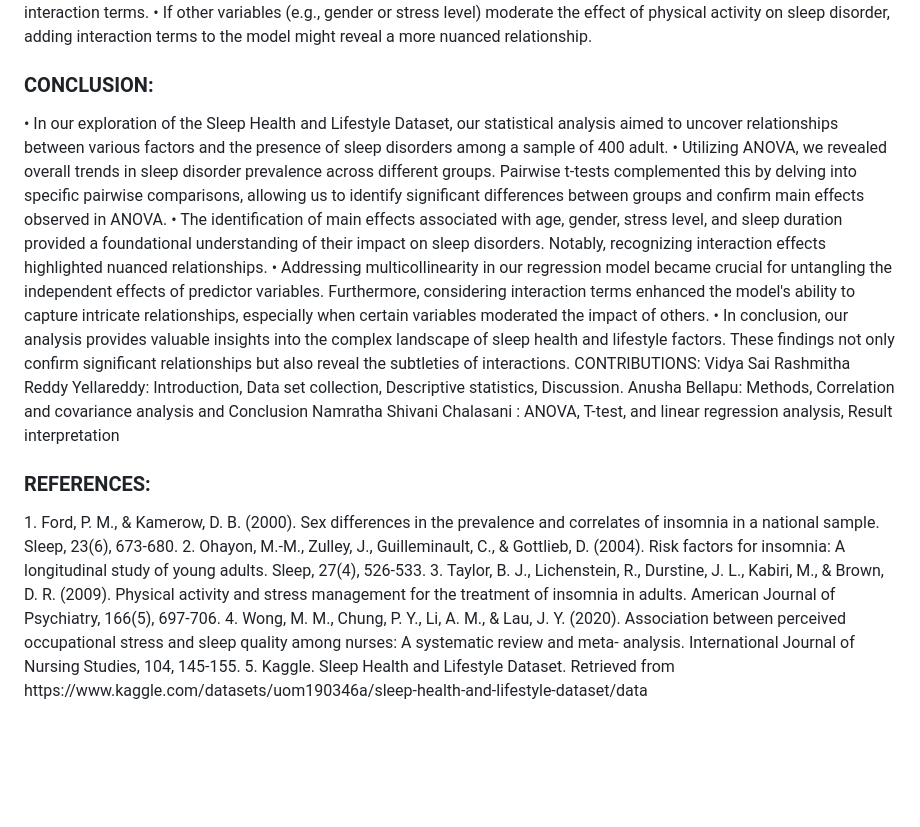
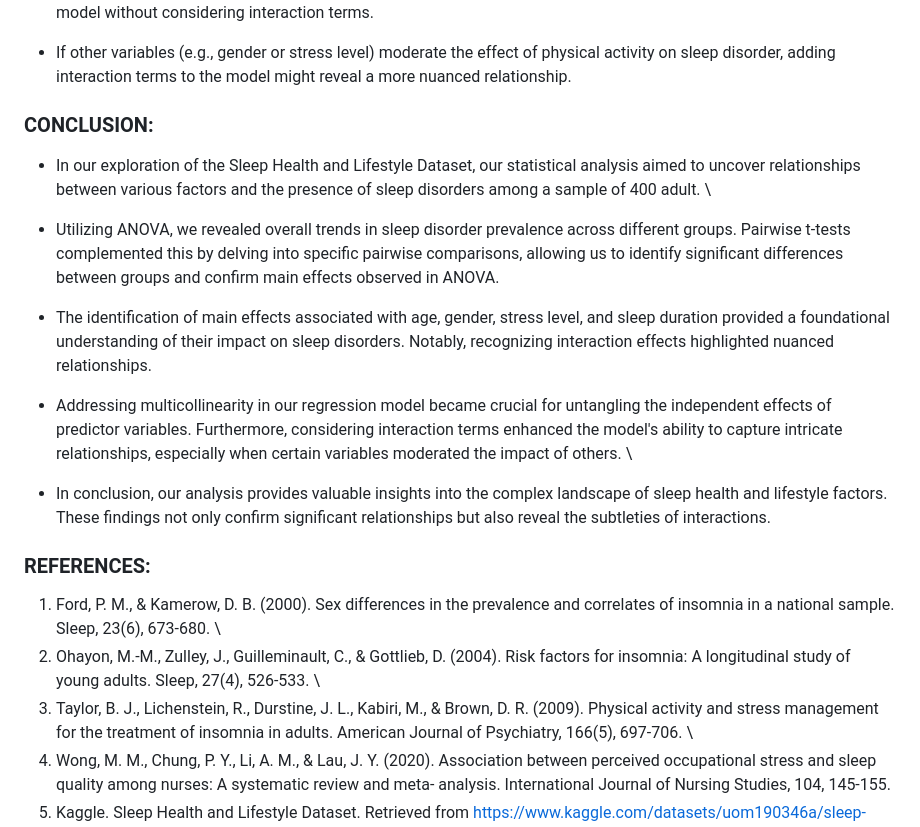
Before and after one commit to Namratha-shivani/Statistical-analysis-of-Risk-Factor-association-with-sleep-disorder, a Markdown page: report.md, the part around one of its changes. Drawn GitHub-style; blank space fills up the shorter version.

```diff
--- a/report.md
+++ b/report.md
@@ -150,35 +194,40 @@ multicollinearity issues (e.g., removing redundant variables, using regularizati
 the linear model without considering interaction terms.
-• If other variables (e.g., gender or stress level) moderate the effect of physical activity on sleep
+
+- If other variables (e.g., gender or stress level) moderate the effect of physical activity on sleep
 disorder, adding interaction terms to the model might reveal a more nuanced relationship.
 
+
 <h3>CONCLUSION:</h3>
-• In our exploration of the Sleep Health and Lifestyle Dataset, our statistical analysis aimed to uncover
-relationships between various factors and the presence of sleep disorders among a sample of 400 adult.
-• Utilizing ANOVA, we revealed overall trends in sleep disorder prevalence across different groups. Pairwise
+
+- In our exploration of the Sleep Health and Lifestyle Dataset, our statistical analysis aimed to uncover
+relationships between various factors and the presence of sleep disorders among a sample of 400 adult. \
+
+- Utilizing ANOVA, we revealed overall trends in sleep disorder prevalence across different groups. Pairwise
 t-tests complemented this by delving into specific pairwise comparisons, allowing us to identify significant
 differences between groups and confirm main effects observed in ANOVA.
-• The identification of main effects associated with age, gender, stress level, and sleep duration provided a
+
+- The identification of main effects associated with age, gender, stress level, and sleep duration provided a
 foundational understanding of their impact on sleep disorders. Notably, recognizing interaction effects
 highlighted nuanced relationships.
-• Addressing multicollinearity in our regression model became crucial for untangling the independent effects
+
+- Addressing multicollinearity in our regression model became crucial for untangling the independent effects
 of predictor variables. Furthermore, considering interaction terms enhanced the model's ability to capture
-intricate relationships, especially when certain variables moderated the impact of others.
-• In conclusion, our analysis provides valuable insights into the complex landscape of sleep health and
+intricate relationships, especially when certain variables moderated the impact of others. \
+
+- In conclusion, our analysis provides valuable insights into the complex landscape of sleep health and
 lifestyle factors. These findings not only confirm significant relationships but also reveal the subtleties of
 interactions.
-CONTRIBUTIONS:
-Vidya Sai Rashmitha Reddy Yellareddy: Introduction, Data set collection, Descriptive statistics, Discussion.
-Anusha Bellapu: Methods, Correlation and covariance analysis and Conclusion
-Namratha Shivani Chalasani : ANOVA, T-test, and linear regression analysis, Result interpretation
+
 
 <h3>REFERENCES:</h3>
+
 1. Ford, P. M., & Kamerow, D. B. (2000). Sex differences in the prevalence and correlates of
-insomnia in a national sample. Sleep, 23(6), 673-680.
+insomnia in a national sample. Sleep, 23(6), 673-680. \
 2. Ohayon, M.-M., Zulley, J., Guilleminault, C., & Gottlieb, D. (2004). Risk factors for insomnia: A
-longitudinal study of young adults. Sleep, 27(4), 526-533.
+longitudinal study of young adults. Sleep, 27(4), 526-533. \
 3. Taylor, B. J., Lichenstein, R., Durstine, J. L., Kabiri, M., & Brown, D. R. (2009). Physical activity and
 stress management for the treatment of insomnia in adults. American Journal of
-Psychiatry, 166(5), 697-706.
+Psychiatry, 166(5), 697-706. \
 4. Wong, M. M., Chung, P. Y., Li, A. M., & Lau, J. Y. (2020). Association between perceived
 occupational stress and sleep quality among nurses: A systematic review and meta-
 analysis. International Journal of Nursing Studies, 104, 145-155.
```
Also changed, not shown: other parts of report.md (+91 -47 lines).
